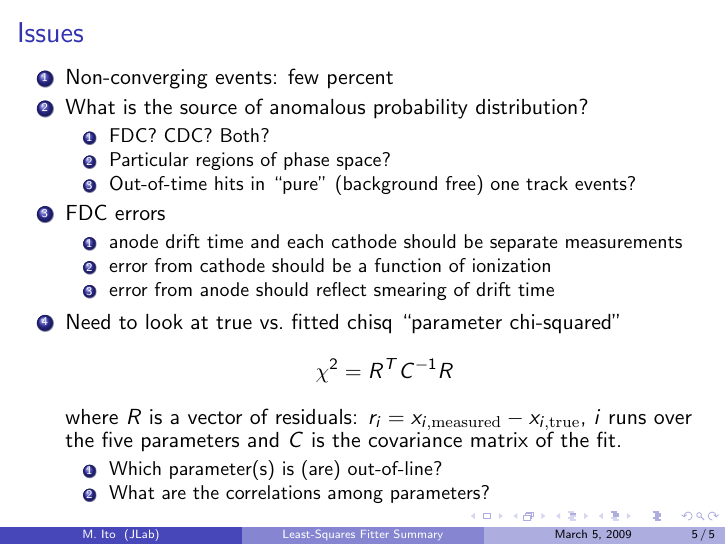
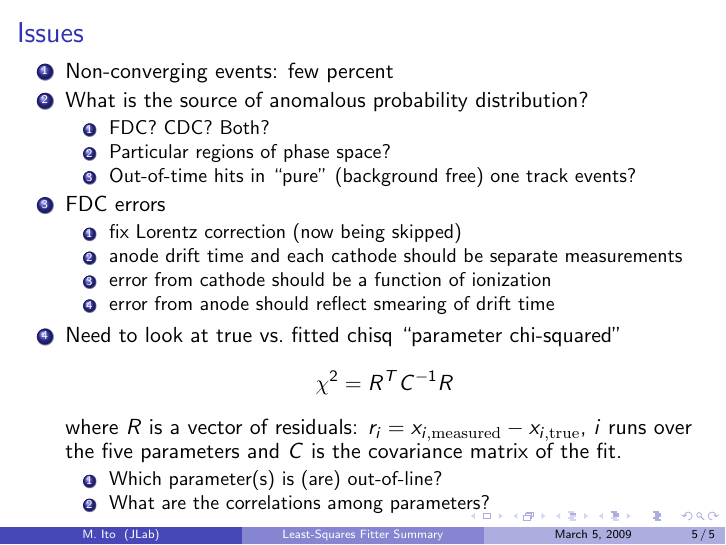
Before and after one commit to markito3/gluex_talks, LaTeX slides (fitter_summary/fitter_summary.tex): page 5 of 5. Compiled offline with pdfLaTeX.

Commit message:
add Lorentz item

```diff
--- a/fitter_summary/fitter_summary.tex
+++ b/fitter_summary/fitter_summary.tex
@@ -65,6 +65,7 @@ $$
   \ee
 \I FDC errors
   \be
+  \I fix Lorentz correction (now being skipped)
   \I anode drift time and each cathode should be separate measurements
   \I error from cathode should be a function of ionization
   \I error from anode should reflect smearing of drift time
```
